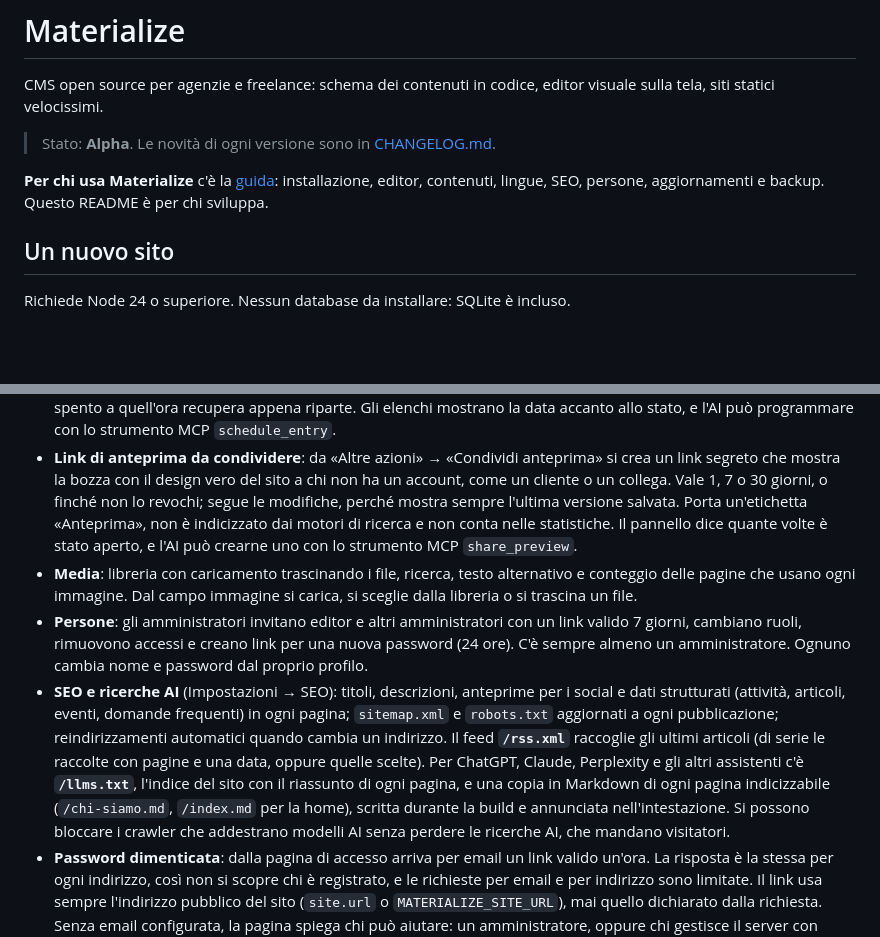
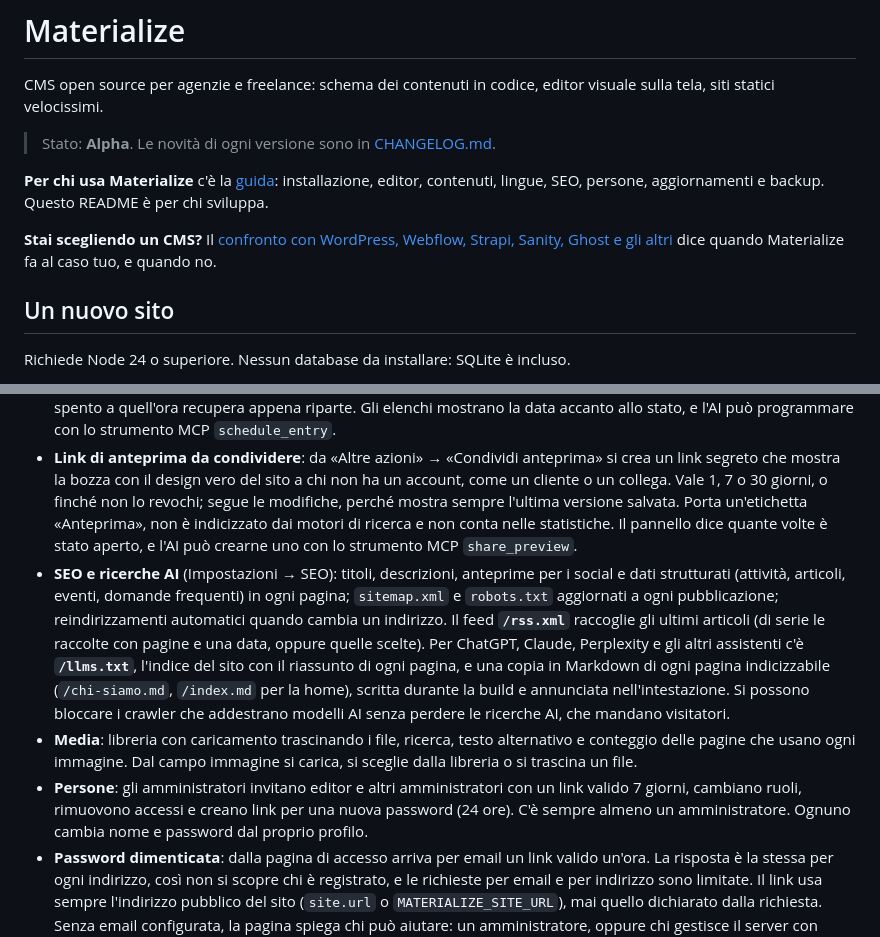
Before and after one commit to materializecms/materialize, a Markdown page: README.md, 2 parts joined by grey strips. GitHub-like rendering; blank space fills up the shorter version.

```diff
--- a/README.md
+++ b/README.md
@@ -5,6 +5,8 @@ CMS open source per agenzie e freelance: schema dei contenuti in codice, editor
 > Stato: **Alpha**. Le novità di ogni versione sono in [CHANGELOG.md](CHANGELOG.md).
 
 **Per chi usa Materialize** c'è la [guida](docs/guida/README.md): installazione, editor, contenuti, lingue, SEO, persone, aggiornamenti e backup. Questo README è per chi sviluppa.
+
+**Stai scegliendo un CMS?** Il [confronto con WordPress, Webflow, Strapi, Sanity, Ghost e gli altri](docs/confronto.md) dice quando Materialize fa al caso tuo, e quando no.
 
 ## Un nuovo sito
 
@@ -93,9 +95,9 @@ La prima volta `npm run dev` crea `sito-locale/` dal sito di partenza, lo stesso
 - **Bozze sempre al sicuro**: salvataggio automatico mentre scrivi, anche se la pagina è incompleta. Si pubblica solo quando è tutto a posto, e il pannello porta dritto ai campi da sistemare.
 - **Pubblicazione programmata**: dal pulsante con il calendario accanto a «Pubblica» si sceglie quando una pagina esce (con scorciatoie come «Domani alle 9») e, se serve, quando torna bozza da sola, per un'offerta o un evento. Esce la bozza com'è in quel momento, a nome di chi l'ha programmata. I campi mancanti vengono segnalati subito; se al momento di uscire la pagina non è più completa, non viene pubblicata e il pannello spiega perché. Un server spento a quell'ora recupera appena riparte. Gli elenchi mostrano la data accanto allo stato, e l'AI può programmare con lo strumento MCP `schedule_entry`.
 - **Link di anteprima da condividere**: da «Altre azioni» → «Condividi anteprima» si crea un link segreto che mostra la bozza con il design vero del sito a chi non ha un account, come un cliente o un collega. Vale 1, 7 o 30 giorni, o finché non lo revochi; segue le modifiche, perché mostra sempre l'ultima versione salvata. Porta un'etichetta «Anteprima», non è indicizzato dai motori di ricerca e non conta nelle statistiche. Il pannello dice quante volte è stato aperto, e l'AI può crearne uno con lo strumento MCP `share_preview`.
+- **SEO e ricerche AI** (Impostazioni → SEO): titoli, descrizioni, anteprime per i social e dati strutturati (attività, articoli, eventi, domande frequenti) in ogni pagina; `sitemap.xml` e `robots.txt` aggiornati a ogni pubblicazione; reindirizzamenti automatici quando cambia un indirizzo. Il feed **`/rss.xml`** raccoglie gli ultimi articoli (di serie le raccolte con pagine e una data, oppure quelle scelte). Per ChatGPT, Claude, Perplexity e gli altri assistenti c'è **`/llms.txt`**, l'indice del sito con il riassunto di ogni pagina, e una copia in Markdown di ogni pagina indicizzabile (`/chi-siamo.md`, `/index.md` per la home), scritta durante la build e annunciata nell'intestazione. Si possono bloccare i crawler che addestrano modelli AI senza perdere le ricerche AI, che mandano visitatori.
 - **Media**: libreria con caricamento trascinando i file, ricerca, testo alternativo e conteggio delle pagine che usano ogni immagine. Dal campo immagine si carica, si sceglie dalla libreria o si trascina un file.
 - **Persone**: gli amministratori invitano editor e altri amministratori con un link valido 7 giorni, cambiano ruoli, rimuovono accessi e creano link per una nuova password (24 ore). C'è sempre almeno un amministratore. Ognuno cambia nome e password dal proprio profilo.
-- **SEO e ricerche AI** (Impostazioni → SEO): titoli, descrizioni, anteprime per i social e dati strutturati (attività, articoli, eventi, domande frequenti) in ogni pagina; `sitemap.xml` e `robots.txt` aggiornati a ogni pubblicazione; reindirizzamenti automatici quando cambia un indirizzo. Il feed **`/rss.xml`** raccoglie gli ultimi articoli (di serie le raccolte con pagine e una data, oppure quelle scelte). Per ChatGPT, Claude, Perplexity e gli altri assistenti c'è **`/llms.txt`**, l'indice del sito con il riassunto di ogni pagina, e una copia in Markdown di ogni pagina indicizzabile (`/chi-siamo.md`, `/index.md` per la home), scritta durante la build e annunciata nell'intestazione. Si possono bloccare i crawler che addestrano modelli AI senza perdere le ricerche AI, che mandano visitatori.
 - **Password dimenticata**: dalla pagina di accesso arriva per email un link valido un'ora. La risposta è la stessa per ogni indirizzo, così non si scopre chi è registrato, e le richieste per email e per indirizzo sono limitate. Il link usa sempre l'indirizzo pubblico del sito (`site.url` o `MATERIALIZE_SITE_URL`), mai quello dichiarato dalla richiesta. Senza email configurata, la pagina spiega chi può aiutare: un amministratore, oppure chi gestisce il server con `materialize reset-password <email>`, che stampa il link.
 - **Importa da WordPress** (Impostazioni → Importa): articoli, pagine, immagini, categorie e SEO, dall'indirizzo del sito (anche bozze, con una password applicativa) o dal file di esportazione. Funziona con Gutenberg, Elementor, WPBakery, Divi e gli altri editor. Le immagini vanno nella libreria, i link interni puntano alle nuove pagine e i vecchi indirizzi vengono reindirizzati con un 301. Le pagine arrivano con i contenuti in ordine; l'impaginazione si rifà sul canvas.
 - **Cronologia**: ogni salvataggio è una versione, con il nome di chi l'ha fatta. Per le pagine sulla tela, il pulsante Cronologia elenca le versioni; cliccandone una la si vede su desktop, tablet e mobile prima di ripristinarla. Il ripristino torna nella bozza e ⌘Z lo annulla. Per le voci modificate con i campi la cronologia è nel pannello del documento.
```
Also changed, not shown: docs/confronto.md (added, +91 -0 lines).
